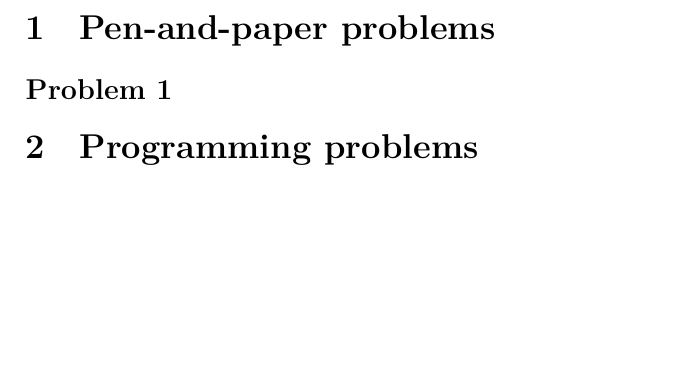
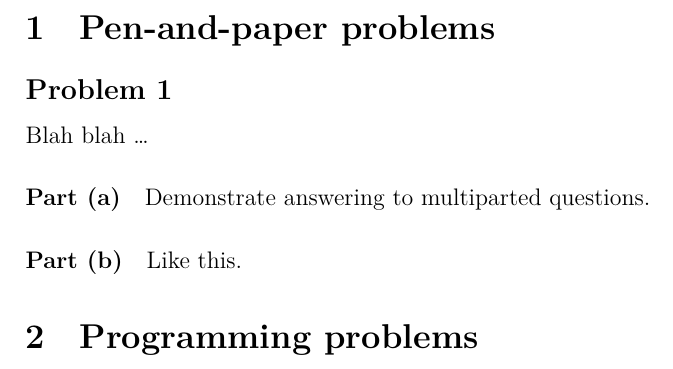
Before and after one commit to aa-m-sa/mausmathex, a LaTeX problem sheet (exercise_template.tex): part of page 2 of 2, cut so that both start at the same text, the shorter picture padded with empty space. Compiled offline with XeLaTeX.

Commit message:
demonstrate multipart (a), (b), ... questions \w paragraphs

```diff
--- a/exercise_template.tex
+++ b/exercise_template.tex
@@ -61,6 +61,14 @@
     \subsection{Problem 1}
     \label{sub:problem_1}
 
+    Blah blah \dots
+
+    \paragraph{Part (a)}
+    Demonstrate answering to multiparted questions.
+
+    \paragraph{Part (b)}
+    Like this.
+
     \section{Programming problems}
     \label{sec:programming_problems}
 
```
Also changed, not shown: exercise_template.pdf.
